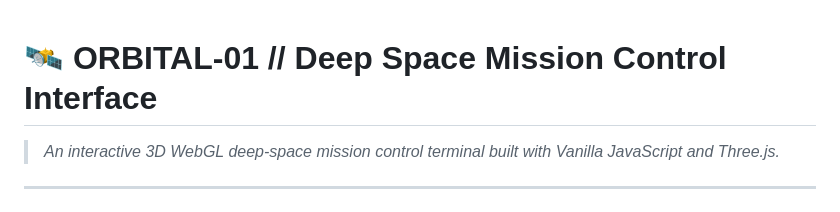
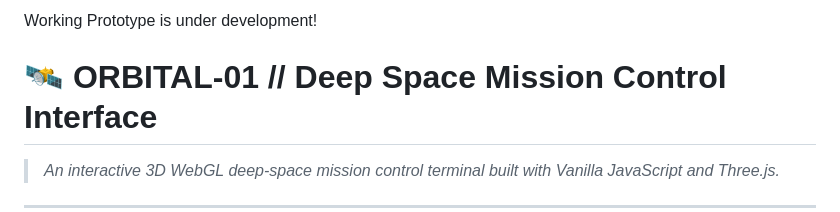
Before and after one commit to Nathanthe1dev/orbital-01, a Markdown page: README.md, the part around the change. Rendered like a GitHub page.

```diff
--- a/README.md
+++ b/README.md
@@ -1,3 +1,5 @@
+Working Prototype is under development!
+
 # 🛰️ ORBITAL-01 // Deep Space Mission Control Interface
 
 > *An interactive 3D WebGL deep-space mission control terminal built with Vanilla JavaScript and Three.js.*
```
